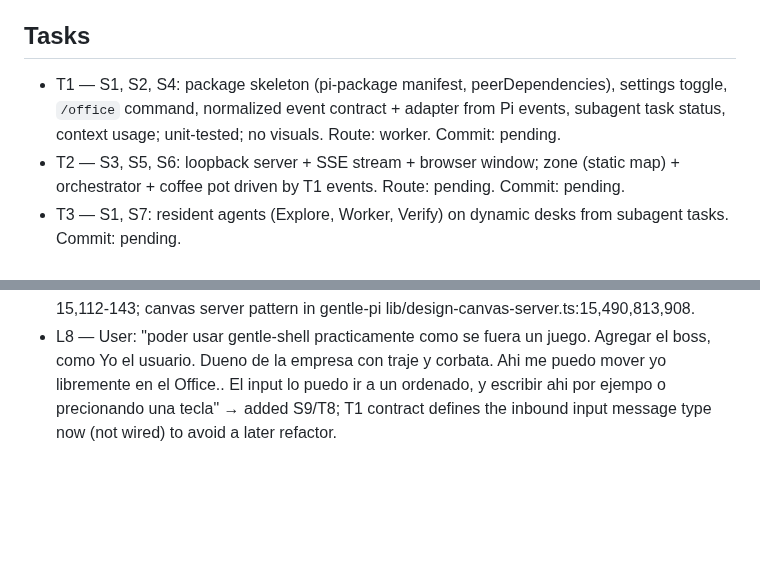
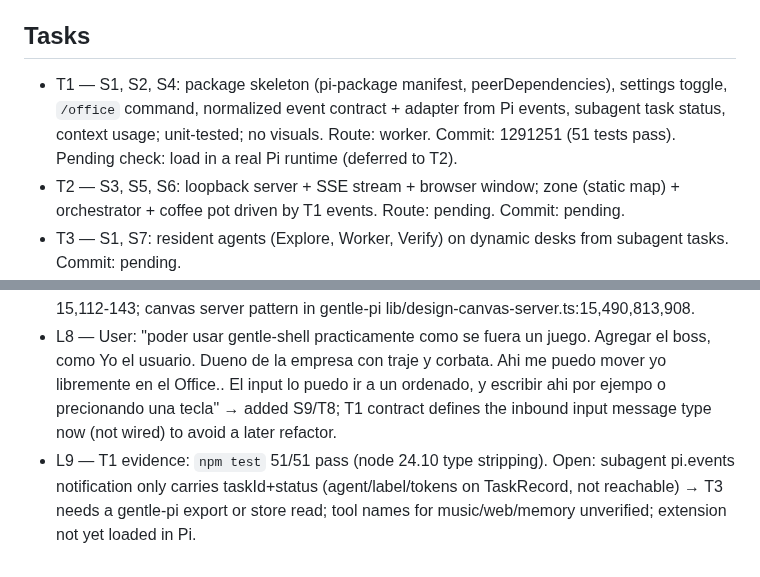
Before and after one commit to maiconcrespo/gentle-reef, a Markdown page: odd/tasks/gentle-office.md, 2 parts joined by grey strips. GitHub-like rendering; blank space fills up the shorter version.

Commit message:
docs(odd): record T1 evidence for gentle office

```diff
--- a/odd/tasks/gentle-office.md
+++ b/odd/tasks/gentle-office.md
@@ -14,7 +14,7 @@ Design source: design/agent-office/ (01 overworld HQ, 02 dock pane, 03 story mod
 - S9 — Boss = the user, playable: "poder usar gentle-shell practicamente como se fuera un juego. Agregar el boss, como Yo el usuario. Dueno de la empresa con traje y corbata. Ahi me puedo mover yo libremente en el Office.. El input lo puedo ir a un ordenado, y escribir ahi por ejempo o precionando una tecla". The window gets an inbound input channel (boss prompt → orchestrator session); it must be authenticated (session token), loopback-only and Origin-checked.
 
 ## Tasks
-- T1 — S1, S2, S4: package skeleton (pi-package manifest, peerDependencies), settings toggle, `/office` command, normalized event contract + adapter from Pi events, subagent task status, context usage; unit-tested; no visuals. Route: worker. Commit: pending.
+- T1 — S1, S2, S4: package skeleton (pi-package manifest, peerDependencies), settings toggle, `/office` command, normalized event contract + adapter from Pi events, subagent task status, context usage; unit-tested; no visuals. Route: worker. Commit: 1291251 (51 tests pass). Pending check: load in a real Pi runtime (deferred to T2).
 - T2 — S3, S5, S6: loopback server + SSE stream + browser window; zone (static map) + orchestrator + coffee pot driven by T1 events. Route: pending. Commit: pending.
 - T3 — S1, S7: resident agents (Explore, Worker, Verify) on dynamic desks from subagent tasks. Commit: pending.
 - T4 — S7: review inspectors from review agents / review lifecycle. Commit: pending.
@@ -32,3 +32,4 @@ Design source: design/agent-office/ (01 overworld HQ, 02 dock pane, 03 story mod
 - L6 — User: "OK , si opinas que tus recomendaciones son mejores, acepto. paso a paso para evitar un refactoring. Mira todas las funcionalidades de Gentle-shell para intentar representar en la escena, como gentle-stream, musica. Gentle-design(no se como podria se representar.)etc"
 - L7 — Decision: ship as a standalone Pi package in this repo (manifest `pi.extensions`, peerDependencies `*`), window first, TUI widget later. Evidence from explore: Pi events in pi-coding-agent docs/extensions.md; subagent TaskRecord in gentle-pi lib/agents-protocol.ts:10-15,112-143; canvas server pattern in gentle-pi lib/design-canvas-server.ts:15,490,813,908.
 - L8 — User: "poder usar gentle-shell practicamente como se fuera un juego. Agregar el boss, como Yo el usuario. Dueno de la empresa con traje y corbata. Ahi me puedo mover yo libremente en el Office.. El input lo puedo ir a un ordenado, y escribir ahi por ejempo o precionando una tecla" → added S9/T8; T1 contract defines the inbound input message type now (not wired) to avoid a later refactor.
+- L9 — T1 evidence: `npm test` 51/51 pass (node 24.10 type stripping). Open: subagent pi.events notification only carries taskId+status (agent/label/tokens on TaskRecord, not reachable) → T3 needs a gentle-pi export or store read; tool names for music/web/memory unverified; extension not yet loaded in Pi.
```
